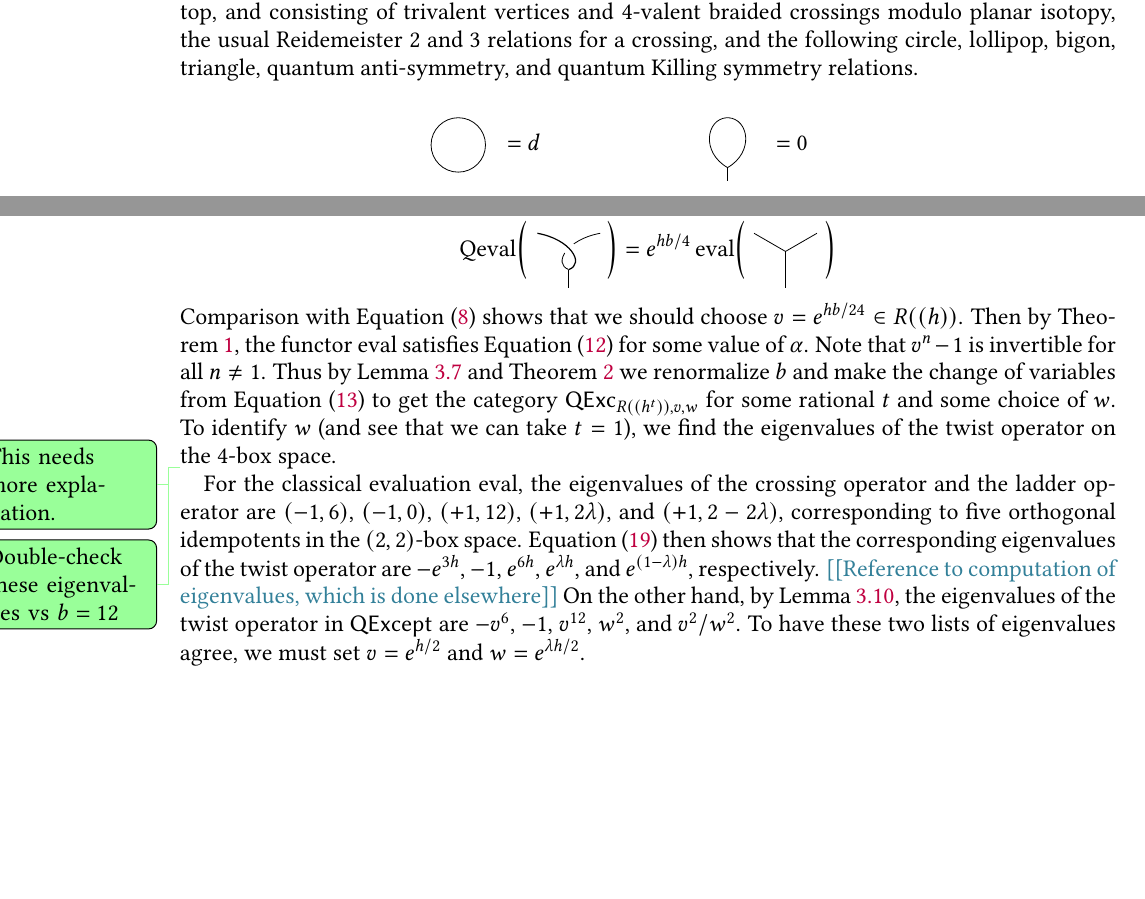
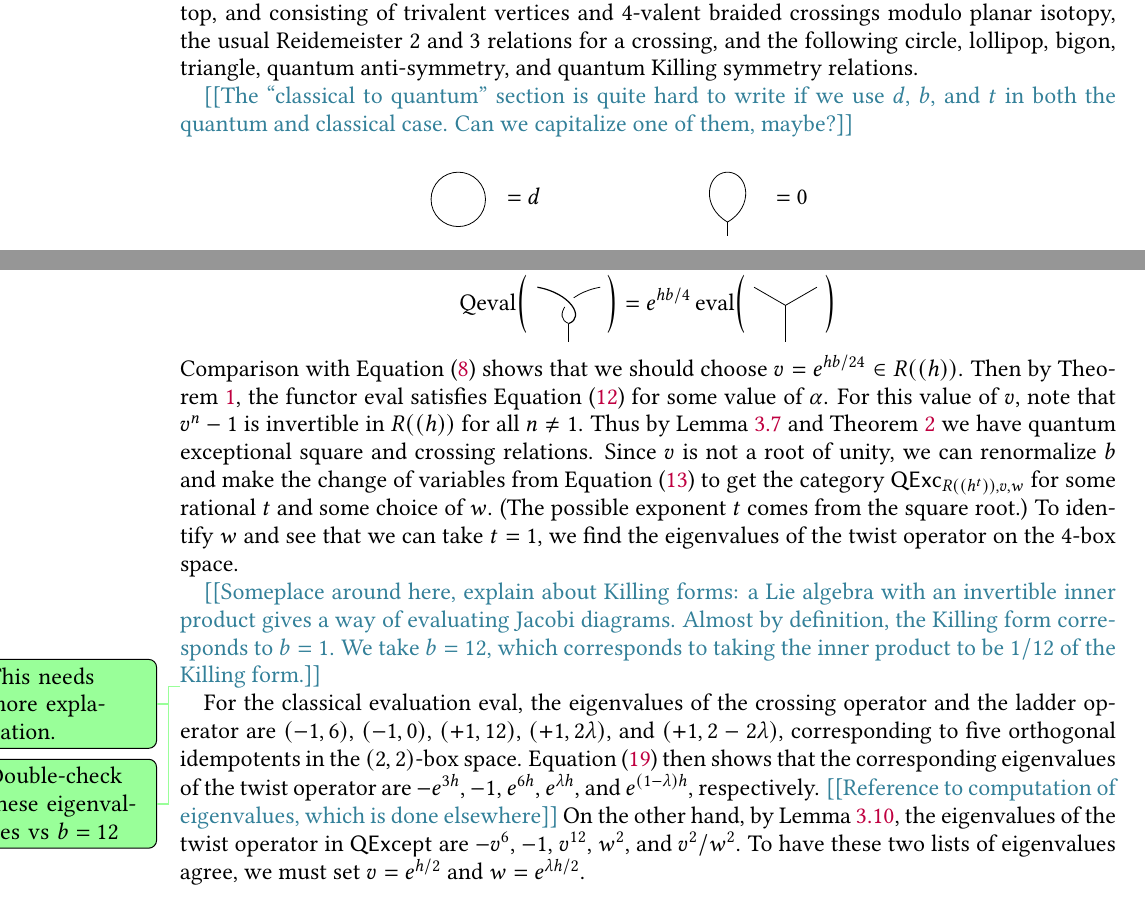
Before and after one commit to semorrison/exceptional, a LaTeX paper (exceptional.tex): two parts of pages 8 and 28 of 55, joined at a grey line, cut so that both start at the same text, the shorter picture padded with empty space. Compiled offline with pdfLaTeX.

Commit message:
Write some stuff about Killing forms

```diff
--- a/exceptional.tex
+++ b/exceptional.tex
@@ -441,6 +441,10 @@ trivalent vertices and $4$-valent braided crossings modulo planar isotopy, the
 usual Reidemeister 2 and 3 relations for a crossing, and the
 following circle, lollipop, bigon, triangle, quantum anti-symmetry, and
 quantum Killing symmetry relations.
+
+\nn{The ``classical to quantum'' section is quite hard to write if we
+  use $d$, $b$, and $t$ in both the quantum and classical case. Can we
+capitalize one of them, maybe?}
 
  \begin{equation}
     \label{eq:simple-rels-spec}
@@ -1553,15 +1557,24 @@ Furthermore, Equation~\eqref{eq:Kontsevich-crossing} shows that
 Comparison with Equation~\eqref{eq:simple-rels-spec} shows that we
 should choose $v = e^{hb/24} \in R((h))$. Then by Theorem~\ref{thm:Jacobi}, the
 functor $\eval$ satisfies Equation~\eqref{eq:quant-except-gen} for
-some value of~$\alpha$. Note that $v^n - 1$ is
-invertible for all $n \ne 1$. Thus by Lemma~\ref{lem:bplus3alpha} and
-Theorem~\ref{thm:square-crossing} we renormalize~$b$ and make the
+some value of~$\alpha$. For this value of~$v$, note that $v^n - 1$ is
+invertible in $R((h))$ for all $n \ne 1$. Thus by Lemma~\ref{lem:bplus3alpha} and
+Theorem~\ref{thm:square-crossing} we have quantum exceptional square
+and crossing relations. Since $v$ is not a root of unity, we can
+renormalize~$b$ and make the
 change of variables
 from Equation~\eqref{eq:change-variables} to get the category
 $\mathsf{QExc}_{R((h^t)),v,w}$ for some rational~$t$ and some choice
-of~$w$. To identify~$w$ (and see that we can take $t=1$),
+of~$w$. (The possible exponent~$t$ comes from the square root.) To
+identify~$w$ and see that we can take $t=1$,
 we find the eigenvalues
 of the twist operator on the 4-box space.
+
+\nn{Someplace around here, explain about Killing forms: a Lie algebra
+  with an invertible inner product gives a way of evaluating Jacobi
+  diagrams. Almost by definition, the Killing form corresponds to
+  $b=1$. We take $b=12$, which corresponds to taking the inner product
+  to be $1/12$ of the Killing form.}
 
 \DPTtodo{This needs more explanation.}
 \DPTtodo{Double-check these eigenvalues vs $b=12$}
```
Also changed, not shown: exceptional.tex (2 more changed lines).
